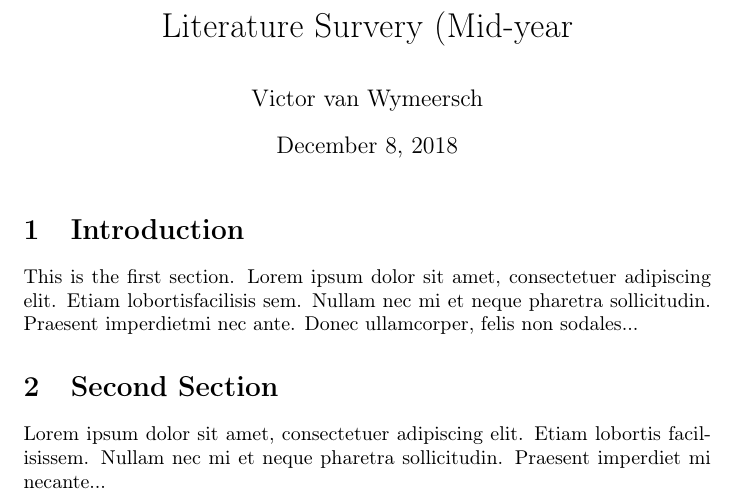
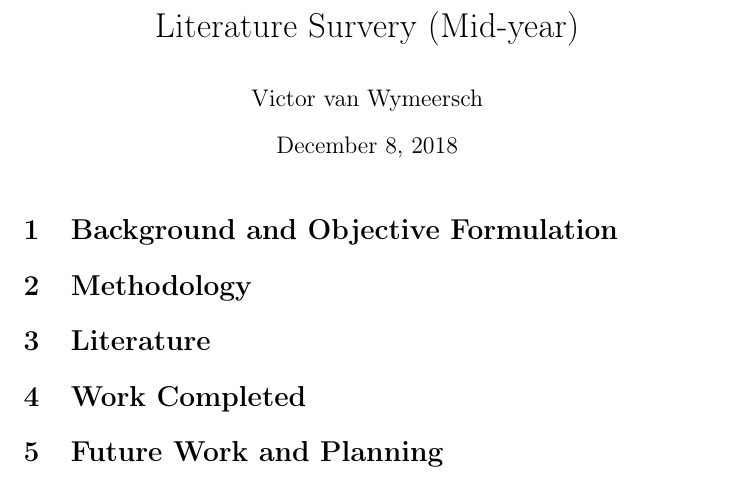
Before and after one commit to Jinzo99/literature-survey-midyear-presentation-, a LaTeX document (main.tex): part of the page, cut so that both start at the same text. Compiled offline with pdfLaTeX.

Commit message:
Headings set up

```diff
--- a/main.tex
+++ b/main.tex
@@ -3,26 +3,21 @@
 \usepackage[T1]{fontenc}
 \usepackage[utf8]{inputenc}
 
-\title{Literature Survery (Mid-year}
+\title{Literature Survery (Mid-year)}
 \author{Victor van Wymeersch}
 \date{\today}
-
 \begin{document}
-
 \maketitle
 
-\section{Introduction}
 
-This is the first section.
-Lorem  ipsum  dolor  sit  amet,  consectetuer  adipiscing
-elit.   Etiam  lobortisfacilisis sem.  Nullam nec mi et
-neque pharetra sollicitudin.  Praesent imperdietmi nec ante.
-Donec ullamcorper, felis non sodales...
+\section{Background and Objective Formulation}
 
-\section{Second Section}
+\section{Methodology}
 
-Lorem ipsum dolor sit amet, consectetuer adipiscing elit.
-Etiam lobortis facilisissem.  Nullam nec mi et neque pharetra
-sollicitudin.  Praesent imperdiet mi necante...
+\section{Literature}
+
+\section{Work Completed}
+
+\section{Future Work and Planning}
 
 \end{document}
```
